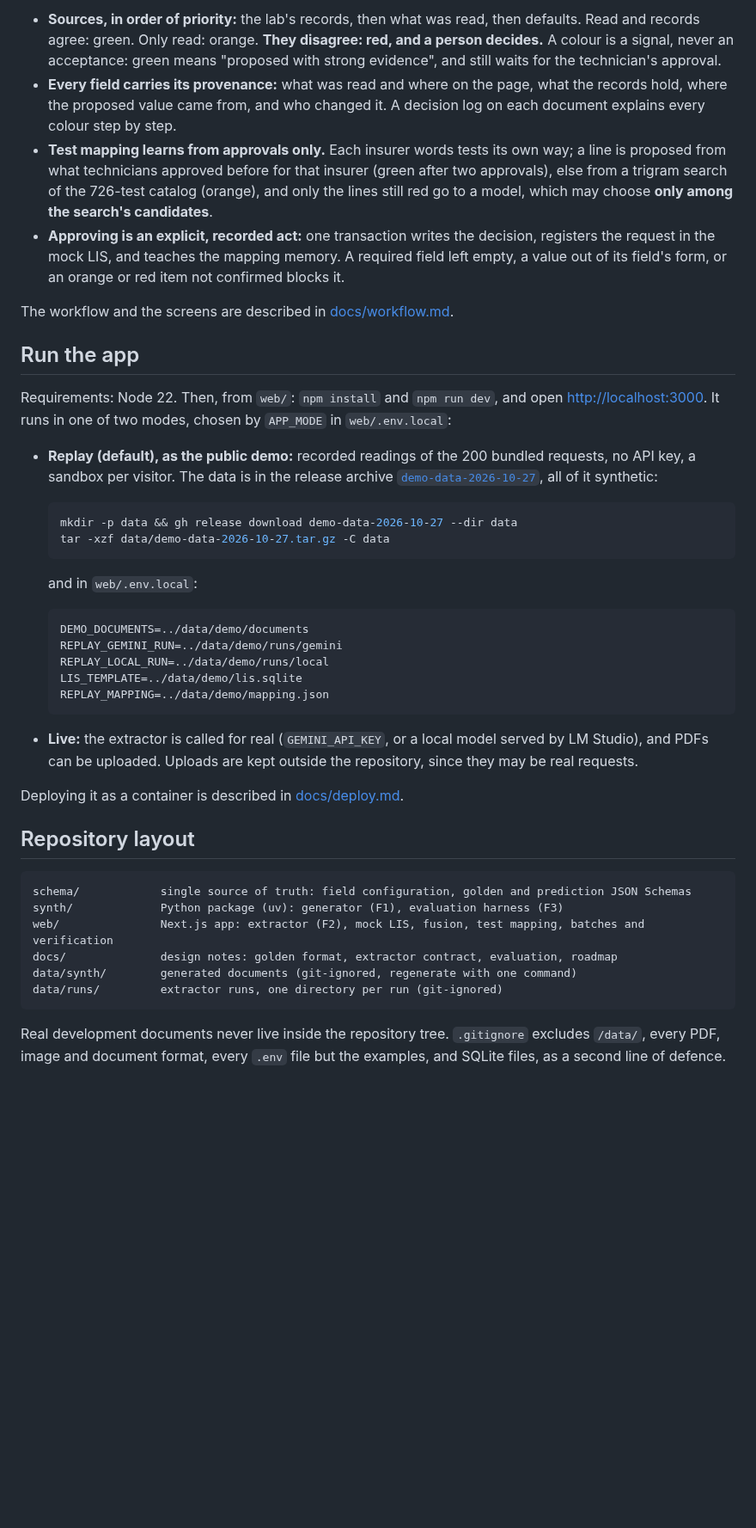
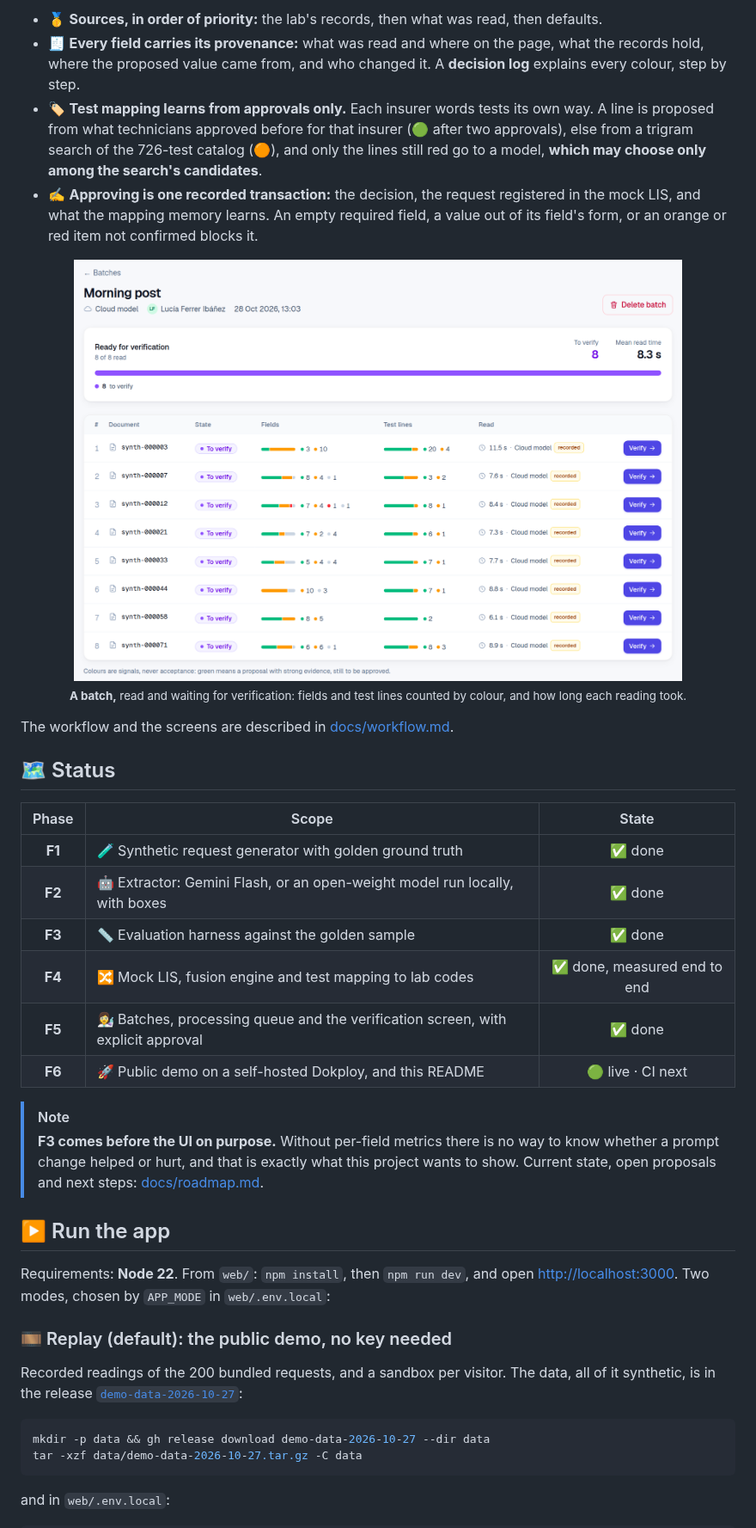
Before and after one commit to ferreret/clinical-intake-verifier, a Markdown page: README.md, the part around one of its changes. Shown at 86% size. Drawn GitHub-style; pictures changed too: docs/images/batch.png (added); blank space fills up the shorter version.

````diff
--- a/README.md
+++ b/README.md
@@ -82,66 +133,56 @@ approved request: who, when, and exactly which values and codes
 ```
 
-- **Sources, in order of priority:** the lab's records, then what was read, then defaults.
-  Read and records agree: green. Only read: orange. **They disagree: red, and a person
-  decides.** A colour is a signal, never an acceptance: green means "proposed with strong
-  evidence", and still waits for the technician's approval.
-- **Every field carries its provenance:** what was read and where on the page, what the
-  records hold, where the proposed value came from, and who changed it. A decision log on
-  each document explains every colour step by step.
-- **Test mapping learns from approvals only.** Each insurer words tests its own way; a line
-  is proposed from what technicians approved before for that insurer (green after two
-  approvals), else from a trigram search of the 726-test catalog (orange), and only the
-  lines still red go to a model, which may choose **only among the search's candidates**.
-- **Approving is an explicit, recorded act:** one transaction writes the decision, registers
-  the request in the mock LIS, and teaches the mapping memory. A required field left empty,
-  a value out of its field's form, or an orange or red item not confirmed blocks it.
+- 🥇 **Sources, in order of priority:** the lab's records, then what was read, then defaults.
+- 🧾 **Every field carries its provenance:** what was read and where on the page, what the
+  records hold, where the proposed value came from, and who changed it. A **decision log**
+  explains every colour, step by step.
+- 🏷️ **Test mapping learns from approvals only.** Each insurer words tests its own way. A line
+  is proposed from what technicians approved before for that insurer (🟢 after two approvals),
+  else from a trigram search of the 726-test catalog (🟠), and only the lines still red go to a
+  model, **which may choose only among the search's candidates**.
+- ✍️ **Approving is one recorded transaction:** the decision, the request registered in the
+  mock LIS, and what the mapping memory learns. An empty required field, a value out of its
+  field's form, or an orange or red item not confirmed blocks it.
+
+<p align="center">
+  <img src="docs/images/batch.png" alt="A batch: eight requests read by the cloud model, each with its fields and test lines counted by colour and its reading time" width="85%">
+  <br>
+  <sub><b>A batch,</b> read and waiting for verification: fields and test lines counted by colour, and how long each reading took.</sub>
+</p>
 
 The workflow and the screens are described in [docs/workflow.md](docs/workflow.md).
 
-## Run the app
+## 🗺️ Status
 
-Requirements: Node 22. Then, from `web/`: `npm install` and `npm run dev`, and open
-<http://localhost:3000>. It runs in one of two modes, chosen by `APP_MODE` in
-`web/.env.local`:
+| Phase | Scope | State |
+|:---:|---|:---:|
+| **F1** | 🧪 Synthetic request generator with golden ground truth | ✅ done |
+| **F2** | 🤖 Extractor: Gemini Flash, or an open-weight model run locally, with boxes | ✅ done |
+| **F3** | 📏 Evaluation harness against the golden sample | ✅ done |
+| **F4** | 🔀 Mock LIS, fusion engine and test mapping to lab codes | ✅ done, measured end to end |
+| **F5** | 👩‍🔬 Batches, processing queue and the verification screen, with explicit approval | ✅ done |
+| **F6** | 🚀 Public demo on a self-hosted Dokploy, and this README | 🟢 live · CI next |
 
-- **Replay (default), as the public demo:** recorded readings of the 200 bundled requests,
-  no API key, a sandbox per visitor. The data is in the release archive
-  [`demo-data-2026-10-27`](https://github.com/ferreret/clinical-intake-verifier/releases/tag/demo-data-2026-10-27),
-  all of it synthetic:
+> [!NOTE]
+> **F3 comes before the UI on purpose.** Without per-field metrics there is no way to know
+> whether a prompt change helped or hurt, and that is exactly what this project wants to show.
+> Current state, open proposals and next steps: [docs/roadmap.md](docs/roadmap.md).
 
-  ```bash
-  mkdir -p data && gh release download demo-data-2026-10-27 --dir data
-  tar -xzf data/demo-data-2026-10-27.tar.gz -C data
-  ```
+## ▶️ Run the app
 
-  and in `web/.env.local`:
+Requirements: **Node 22**. From `web/`: `npm install`, then `npm run dev`, and open
+<http://localhost:3000>. Two modes, chosen by `APP_MODE` in `web/.env.local`:
 
-  ```
-  DEMO_DOCUMENTS=../data/demo/documents
-  REPLAY_GEMINI_RUN=../data/demo/runs/gemini
-  REPLAY_LOCAL_RUN=../data/demo/runs/local
-  LIS_TEMPLATE=../data/demo/lis.sqlite
-  REPLAY_MAPPING=../data/demo/mapping.json
-  ```
+### 🎞️ Replay (default): the public demo, no key needed
 
-- **Live:** the extractor is called for real (`GEMINI_API_KEY`, or a local model served by
-  LM Studio), and PDFs can be uploaded. Uploads are kept outside the repository, since they
-  may be real requests.
+Recorded readings of the 200 bundled requests, and a sandbox per visitor. The data, all of it
+synthetic, is in the release
+[`demo-data-2026-10-27`](https://github.com/ferreret/clinical-intake-verifier/releases/tag/demo-data-2026-10-27):
 
-Deploying it as a container is described in [docs/deploy.md](docs/deploy.md).
-
-## Repository layout
-
-```
-schema/            single source of truth: field configuration, golden and prediction JSON Schemas
-synth/             Python package (uv): generator (F1), evaluation harness (F3)
-web/               Next.js app: extractor (F2), mock LIS, fusion, test mapping, batches and verification
-docs/              design notes: golden format, extractor contract, evaluation, roadmap
-data/synth/        generated documents (git-ignored, regenerate with one command)
-data/runs/         extractor runs, one directory per run (git-ignored)
+```bash
+mkdir -p data && gh release download demo-data-2026-10-27 --dir data
+tar -xzf data/demo-data-2026-10-27.tar.gz -C data
 ```
 
-Real development documents never live inside the repository tree. `.gitignore` excludes
-`/data/`, every PDF, image and document format, every `.env` file but the examples, and SQLite
-files, as a second line of defence.
+and in `web/.env.local`:
 
````
Also changed, not shown: other parts of README.md (+269 -150 lines), docs/images/verify.png (added).
